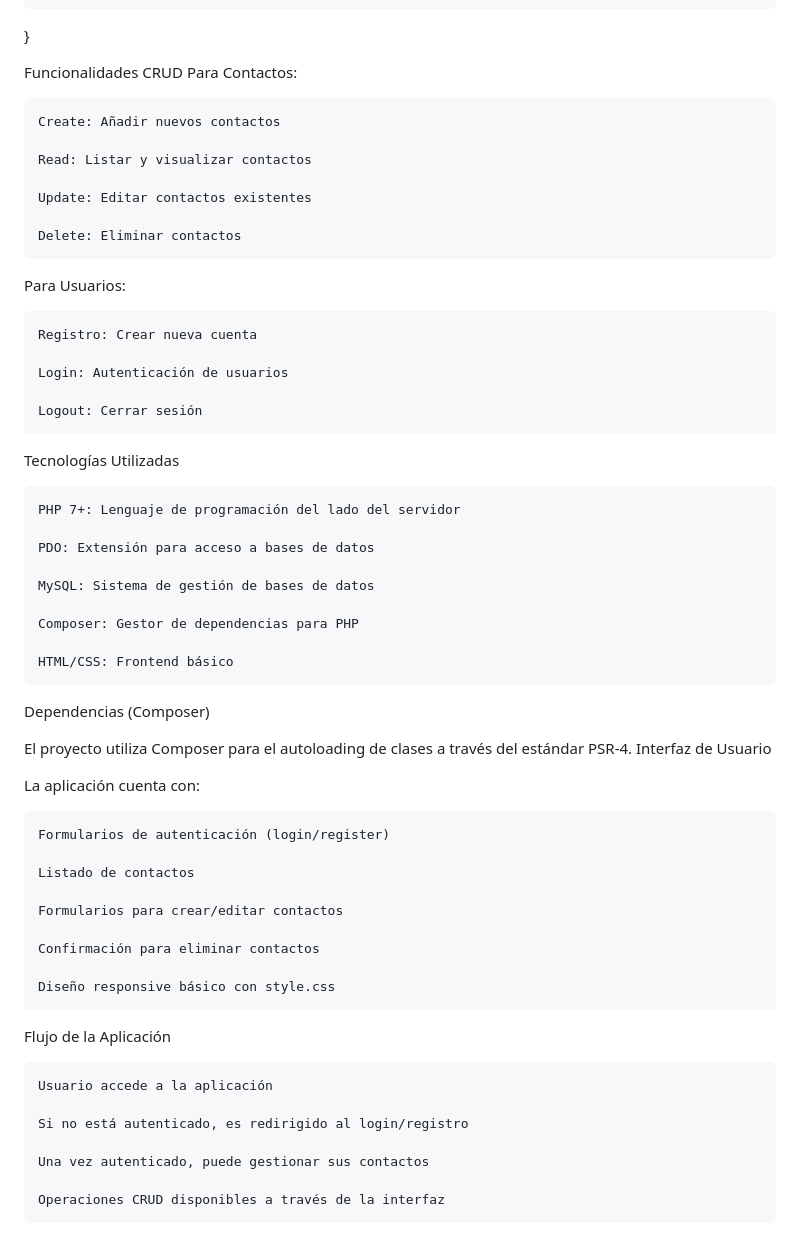
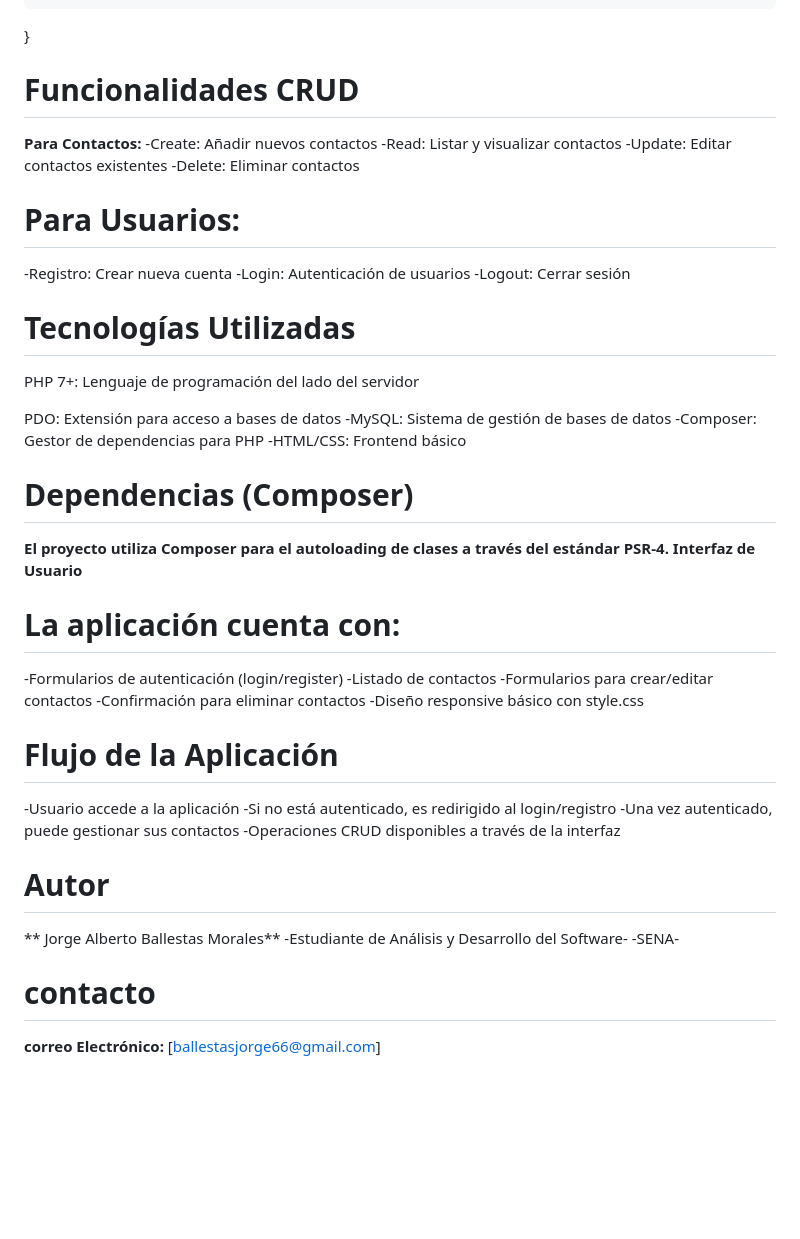
Before and after one commit to JorgeBallestas/app-contactos-mvs, a Markdown page: readme.md, the part around one of its changes. Rendered like a GitHub page; blank space fills up the shorter version.

```diff
--- a/readme.md
+++ b/readme.md
@@ -89,60 +83,49 @@ class Database {
     }
 }
 
-Funcionalidades CRUD
-Para Contactos:
+# Funcionalidades CRUD
+**Para Contactos:**
+    -Create: Añadir nuevos contactos
+    -Read: Listar y visualizar contactos
+    -Update: Editar contactos existentes
+    -Delete: Eliminar contactos
 
-    Create: Añadir nuevos contactos
+# Para Usuarios:
+-Registro: Crear nueva cuenta
+-Login: Autenticación de usuarios
+-Logout: Cerrar sesión
 
-    Read: Listar y visualizar contactos
+# Tecnologías Utilizadas
+PHP 7+: Lenguaje de programación del lado del servidor
 
-    Update: Editar contactos existentes
+PDO: Extensión para acceso a bases de datos
+-MySQL: Sistema de gestión de bases de datos
+-Composer: Gestor de dependencias para PHP
+-HTML/CSS: Frontend básico
 
-    Delete: Eliminar contactos
+# Dependencias (Composer)
 
-Para Usuarios:
+**El proyecto utiliza Composer para el autoloading de clases a través del estándar PSR-4.
+Interfaz de Usuario**
 
-    Registro: Crear nueva cuenta
+ # La aplicación cuenta con:
+-Formularios de autenticación (login/register)
+-Listado de contactos
+-Formularios para crear/editar contactos
+-Confirmación para eliminar contactos
+-Diseño responsive básico con style.css
 
-    Login: Autenticación de usuarios
+# Flujo de la Aplicación
+-Usuario accede a la aplicación
+-Si no está autenticado, es redirigido al login/registro
+-Una vez autenticado, puede gestionar sus contactos
+-Operaciones CRUD disponibles a través de la interfaz
 
-    Logout: Cerrar sesión
+# Autor
+** Jorge Alberto Ballestas Morales**
+-Estudiante de Análisis y Desarrollo del Software-
+-SENA-
 
-Tecnologías Utilizadas
-
-    PHP 7+: Lenguaje de programación del lado del servidor
-
-    PDO: Extensión para acceso a bases de datos
-
-    MySQL: Sistema de gestión de bases de datos
-
-    Composer: Gestor de dependencias para PHP
-
-    HTML/CSS: Frontend básico
-
-Dependencias (Composer)
-
-El proyecto utiliza Composer para el autoloading de clases a través del estándar PSR-4.
-Interfaz de Usuario
-
-La aplicación cuenta con:
-
-    Formularios de autenticación (login/register)
-
-    Listado de contactos
-
-    Formularios para crear/editar contactos
-
-    Confirmación para eliminar contactos
-
-    Diseño responsive básico con style.css
-
-Flujo de la Aplicación
-
-    Usuario accede a la aplicación
-
-    Si no está autenticado, es redirigido al login/registro
-
-    Una vez autenticado, puede gestionar sus contactos
-
-    Operaciones CRUD disponibles a través de la interfaz
+# contacto
+**correo Electrónico:**
+[ballestasjorge66@gmail.com]
```
Also changed, not shown: other parts of readme.md (+57 -63 lines).
